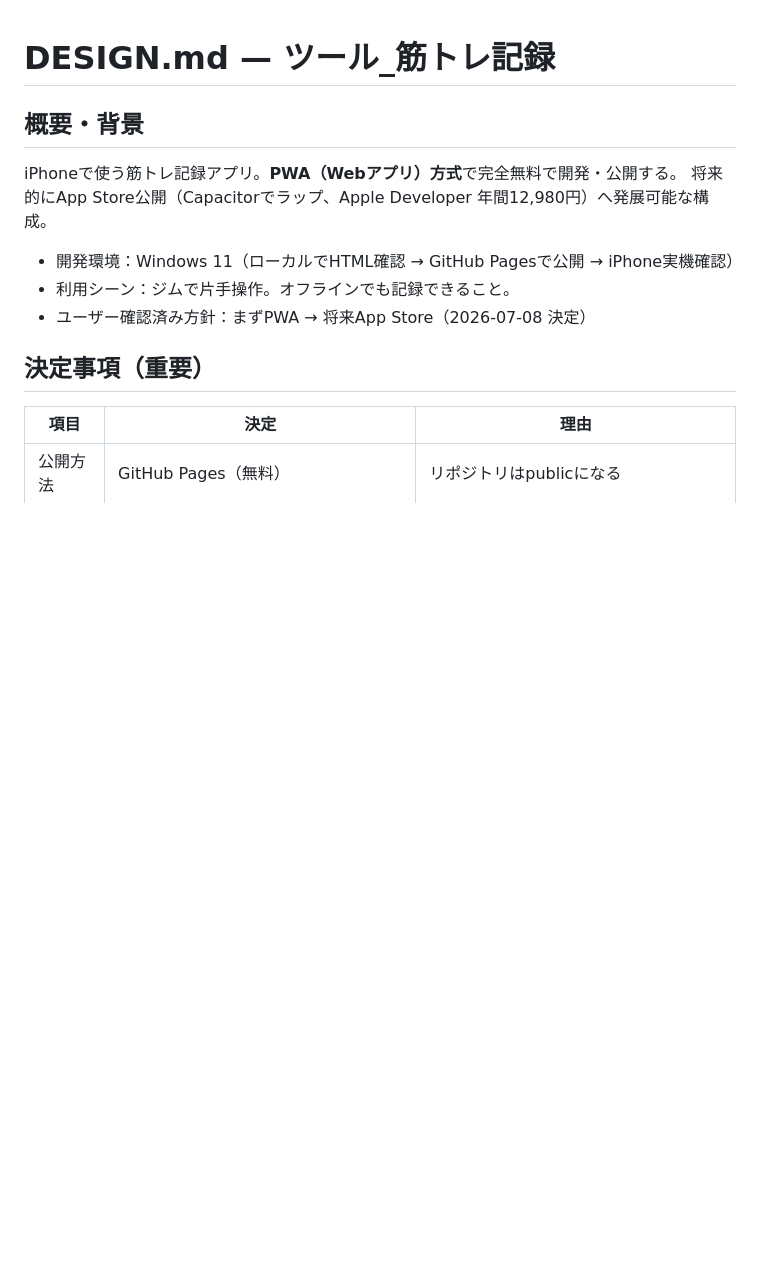
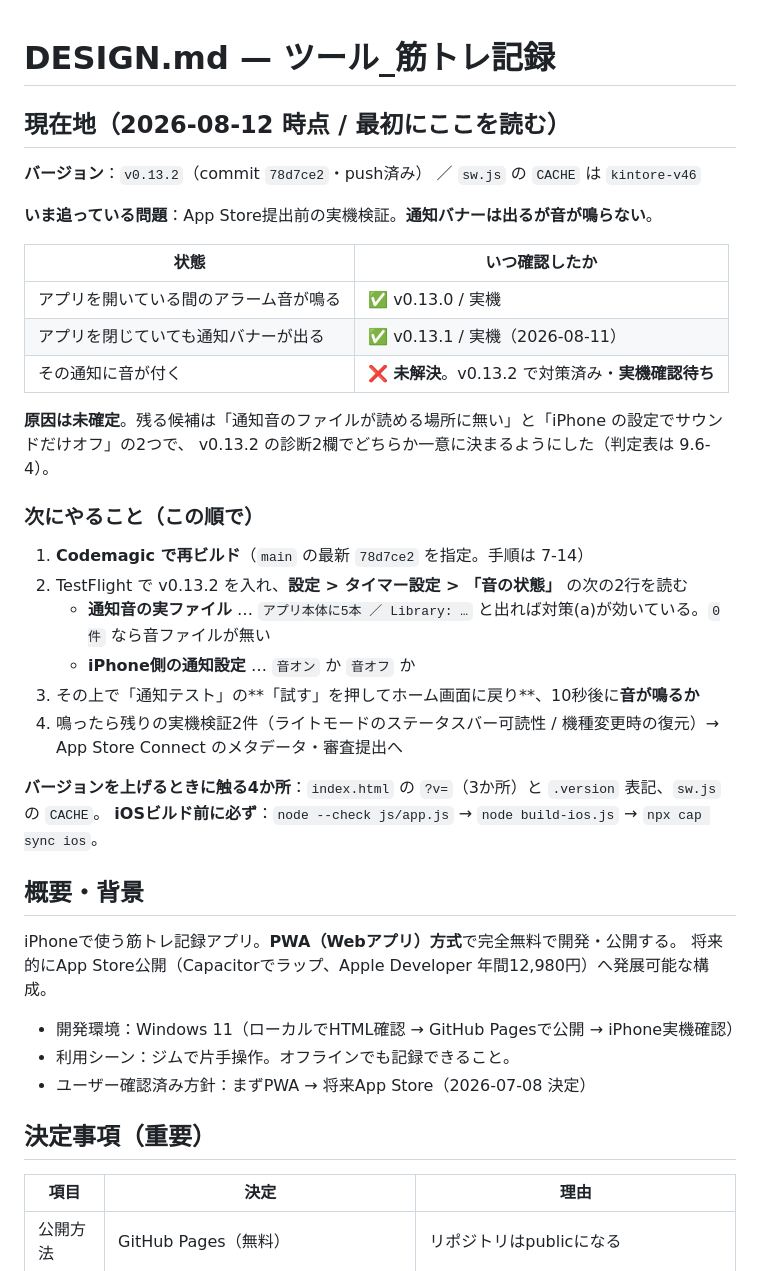
Before and after one commit to kanaeru-apps/kintore-log, a Markdown page: DESIGN.md, the part around the change. GitHub-like rendering; blank space fills up the shorter version.

Commit message:
DESIGN.md の冒頭に「現在地」を追加
次のセッションで最初に読めば、どのバージョンで何が解決済みで
次に何を確認すればよいかが分かるようにした。

Co-Authored-By: Claude Opus 5 (1M context) <noreply@anthropic.com>

```diff
--- a/DESIGN.md
+++ b/DESIGN.md
@@ -1,4 +1,31 @@
 # DESIGN.md — ツール_筋トレ記録
+
+## 現在地（2026-08-12 時点 / 最初にここを読む）
+
+**バージョン**：`v0.13.2`（commit `78d7ce2`・push済み） ／ `sw.js` の `CACHE` は `kintore-v46`
+
+**いま追っている問題**：App Store提出前の実機検証。**通知バナーは出るが音が鳴らない**。
+
+| 状態 | いつ確認したか |
+|---|---|
+| アプリを開いている間のアラーム音が鳴る | ✅ v0.13.0 / 実機 |
+| アプリを閉じていても通知バナーが出る | ✅ v0.13.1 / 実機（2026-08-11） |
+| その通知に音が付く | ❌ **未解決**。v0.13.2 で対策済み・**実機確認待ち** |
+
+**原因は未確定**。残る候補は「通知音のファイルが読める場所に無い」と「iPhone の設定でサウンドだけオフ」の2つで、
+v0.13.2 の診断2欄でどちらか一意に決まるようにした（判定表は 9.6-4）。
+
+### 次にやること（この順で）
+
+1. **Codemagic で再ビルド**（`main` の最新 `78d7ce2` を指定。手順は 7-14）
+2. TestFlight で v0.13.2 を入れ、**設定 > タイマー設定 > 「音の状態」** の次の2行を読む
+   - **通知音の実ファイル** … `アプリ本体に5本 ／ Library: …` と出れば対策(a)が効いている。`0件` なら音ファイルが無い
+   - **iPhone側の通知設定** … `音オン` か `音オフ` か
+3. その上で「通知テスト」の**「試す」を押してホーム画面に戻り**、10秒後に**音が鳴るか**
+4. 鳴ったら残りの実機検証2件（ライトモードのステータスバー可読性 / 機種変更時の復元）→ App Store Connect のメタデータ・審査提出へ
+
+**バージョンを上げるときに触る4か所**：`index.html` の `?v=`（3か所）と `.version` 表記、`sw.js` の `CACHE`。
+**iOSビルド前に必ず**：`node --check js/app.js` → `node build-ios.js` → `npx cap sync ios`。
 
 ## 概要・背景
 
```
